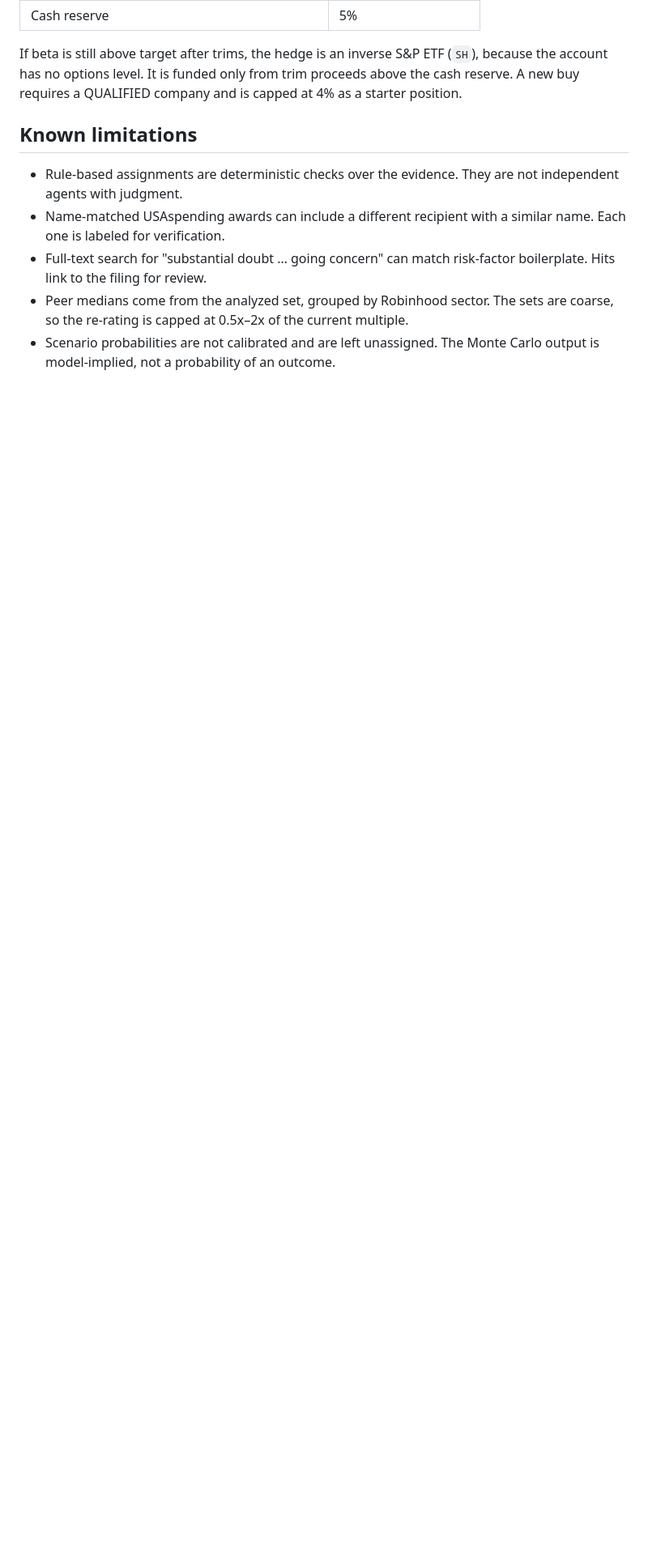
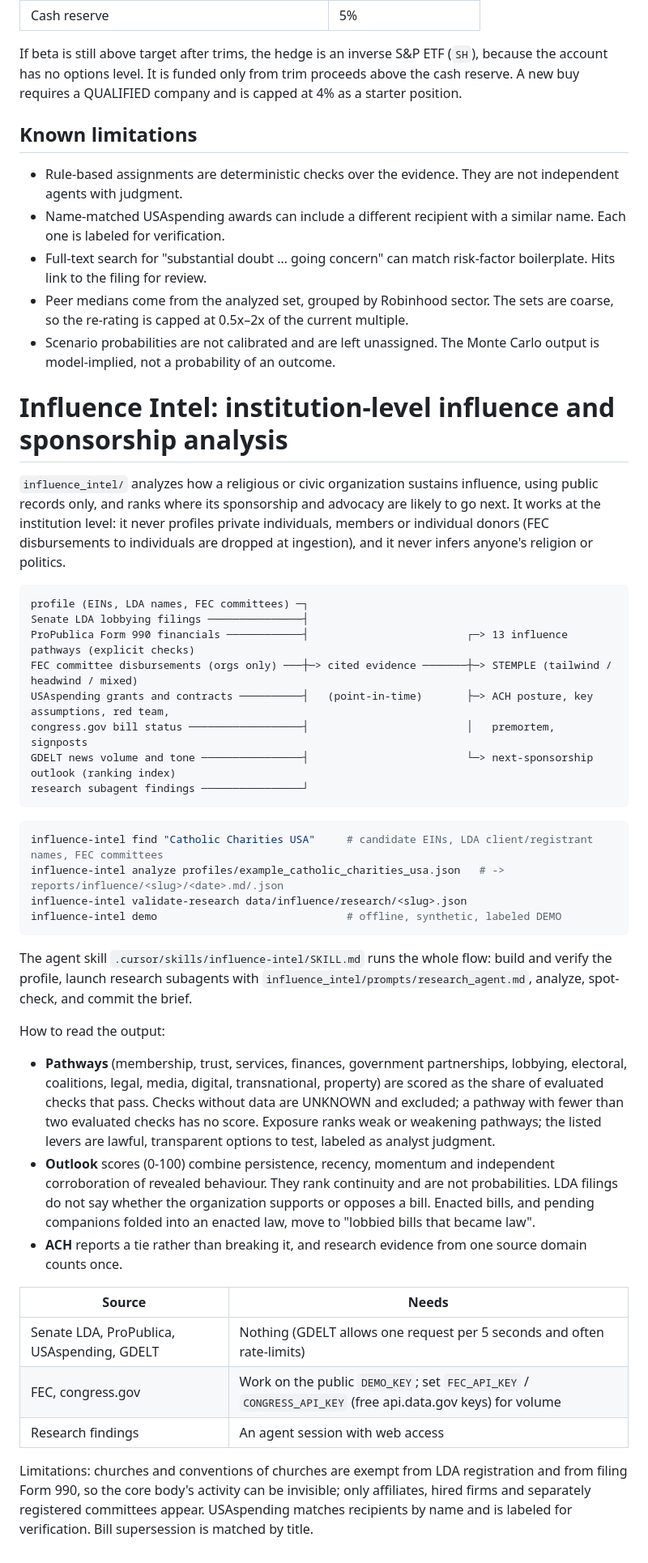
Before and after one commit to hokman0414/7zip-w-password, a Markdown page: README.md, the part around the change. Shown at 81% size. Rendered like a GitHub page; blank space fills up the shorter version.

Commit message:
Add influence-intel agent skill and docs
Co-authored-by: hokman0414 <hokman0414@users.noreply.github.com>

````diff
--- a/README.md
+++ b/README.md
@@ -170,3 +170,53 @@ is capped at 4% as a starter position.
 - Full-text search for "substantial doubt … going concern" can match risk-factor boilerplate. Hits link to the filing for review.
 - Peer medians come from the analyzed set, grouped by Robinhood sector. The sets are coarse, so the re-rating is capped at 0.5x–2x of the current multiple.
 - Scenario probabilities are not calibrated and are left unassigned. The Monte Carlo output is model-implied, not a probability of an outcome.
+
+# Influence Intel: institution-level influence and sponsorship analysis
+
+`influence_intel/` analyzes how a religious or civic organization sustains influence, using public records only, and
+ranks where its sponsorship and advocacy are likely to go next. It works at the institution level: it never profiles
+private individuals, members or individual donors (FEC disbursements to individuals are dropped at ingestion), and it
+never infers anyone's religion or politics.
+
+```
+profile (EINs, LDA names, FEC committees) ─┐
+Senate LDA lobbying filings ───────────────┤
+ProPublica Form 990 financials ────────────┤                         ┌─> 13 influence pathways (explicit checks)
+FEC committee disbursements (orgs only) ───┼─> cited evidence ───────┼─> STEMPLE (tailwind / headwind / mixed)
+USAspending grants and contracts ──────────┤   (point-in-time)       ├─> ACH posture, key assumptions, red team,
+congress.gov bill status ──────────────────┤                         │   premortem, signposts
+GDELT news volume and tone ────────────────┤                         └─> next-sponsorship outlook (ranking index)
+research subagent findings ────────────────┘
+```
+
+```bash
+influence-intel find "Catholic Charities USA"     # candidate EINs, LDA client/registrant names, FEC committees
+influence-intel analyze profiles/example_catholic_charities_usa.json   # -> reports/influence/<slug>/<date>.md/.json
+influence-intel validate-research data/influence/research/<slug>.json
+influence-intel demo                              # offline, synthetic, labeled DEMO
+```
+
+The agent skill `.cursor/skills/influence-intel/SKILL.md` runs the whole flow: build and verify the profile, launch
+research subagents with `influence_intel/prompts/research_agent.md`, analyze, spot-check, and commit the brief.
+
+How to read the output:
+
+- **Pathways** (membership, trust, services, finances, government partnerships, lobbying, electoral, coalitions,
+  legal, media, digital, transnational, property) are scored as the share of evaluated checks that pass. Checks
+  without data are UNKNOWN and excluded; a pathway with fewer than two evaluated checks has no score. Exposure ranks
+  weak or weakening pathways; the listed levers are lawful, transparent options to test, labeled as analyst judgment.
+- **Outlook** scores (0-100) combine persistence, recency, momentum and independent corroboration of revealed
+  behaviour. They rank continuity and are not probabilities. LDA filings do not say whether the organization supports
+  or opposes a bill. Enacted bills, and pending companions folded into an enacted law, move to "lobbied bills that
+  became law".
+- **ACH** reports a tie rather than breaking it, and research evidence from one source domain counts once.
+
+| Source | Needs |
+|---|---|
+| Senate LDA, ProPublica, USAspending, GDELT | Nothing (GDELT allows one request per 5 seconds and often rate-limits) |
+| FEC, congress.gov | Work on the public `DEMO_KEY`; set `FEC_API_KEY` / `CONGRESS_API_KEY` (free api.data.gov keys) for volume |
+| Research findings | An agent session with web access |
+
+Limitations: churches and conventions of churches are exempt from LDA registration and from filing Form 990, so the
+core body's activity can be invisible; only affiliates, hired firms and separately registered committees appear.
+USAspending matches recipients by name and is labeled for verification. Bill supersession is matched by title.
````
Also changed, not shown: 1 other file.
